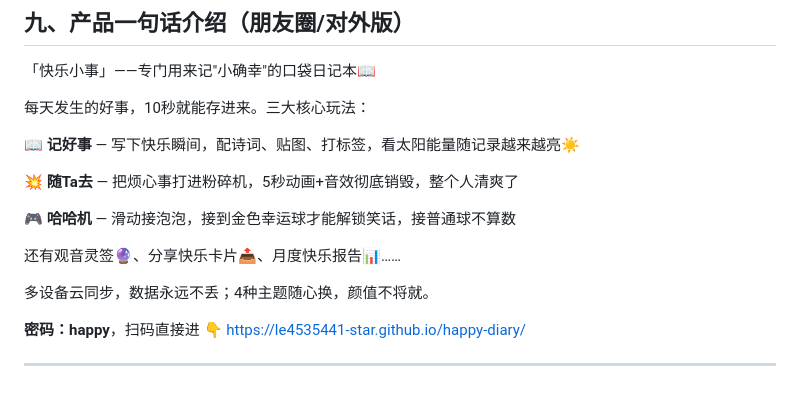
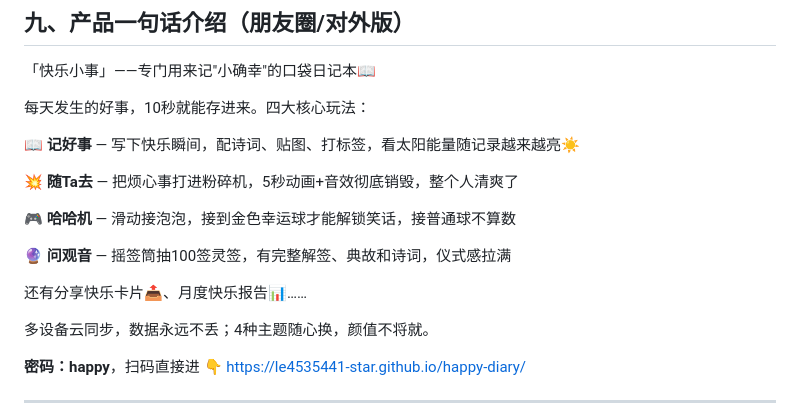
Before and after one commit to le4535441-star/happy-diary, a Markdown page: 快乐小事-产品设计文档.md, the part around the change. Rendered like a GitHub page; blank space fills up the shorter version.

Commit message:
文档：产品简介改为四大玩法，补充问观音

```diff
--- a/快乐小事-产品设计文档.md
+++ b/快乐小事-产品设计文档.md
@@ -302,7 +302,7 @@ Doris提需求（具体+优先级）→ AI直接动手 → 推送+告知 → 真
 
 「快乐小事」——专门用来记"小确幸"的口袋日记本📖
 
-每天发生的好事，10秒就能存进来。三大核心玩法：
+每天发生的好事，10秒就能存进来。四大核心玩法：
 
 **📖 记好事** — 写下快乐瞬间，配诗词、贴图、打标签，看太阳能量随记录越来越亮☀️
 
@@ -310,7 +310,9 @@ Doris提需求（具体+优先级）→ AI直接动手 → 推送+告知 → 真
 
 **🎮 哈哈机** — 滑动接泡泡，接到金色幸运球才能解锁笑话，接普通球不算数
 
-还有观音灵签🔮、分享快乐卡片📤、月度快乐报告📊……
+**🔮 问观音** — 摇签筒抽100签灵签，有完整解签、典故和诗词，仪式感拉满
+
+还有分享快乐卡片📤、月度快乐报告📊……
 
 多设备云同步，数据永远不丢；4种主题随心换，颜值不将就。
 
```
